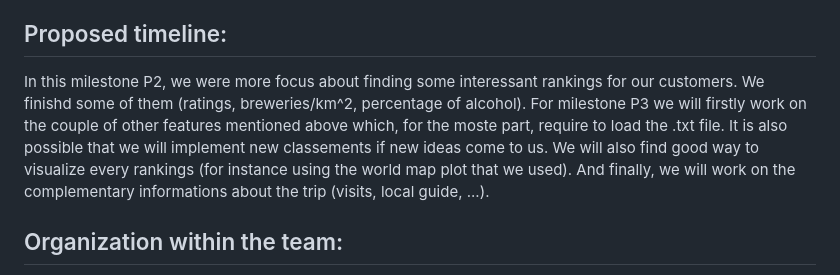
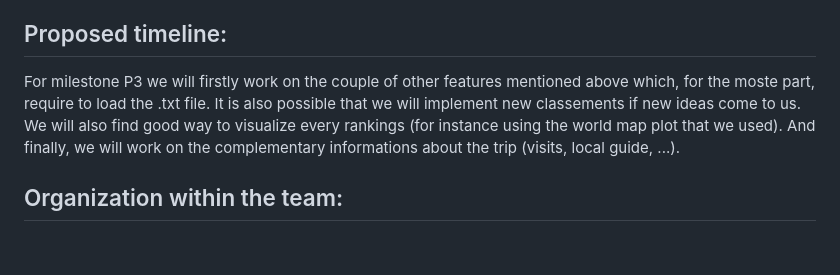
Before and after one commit to epfl-ada/ada-2023-project-adalcoholics86, a Markdown page: README.md, the part around the change. Rendered like a GitHub page; blank space fills up the shorter version.

```diff
--- a/README.md
+++ b/README.md
@@ -69,7 +69,7 @@ When the trip is designed, we organise some visits for the customers (in the bes
 
 ## Proposed timeline:
 
-In this milestone P2, we were more focus about finding some interessant rankings for our customers. We finishd some of them (ratings, breweries/km^2, percentage of alcohol). For milestone P3 we will firstly work on the couple of other features mentioned above which, for the moste part, require to load the .txt file. It is also possible that we will implement new classements if new ideas come to us. We will also find good way to visualize every rankings (for instance using the world map plot that we used). And finally, we will work on the complementary informations about the trip (visits, local guide, ...).
+For milestone P3 we will firstly work on the couple of other features mentioned above which, for the moste part, require to load the .txt file. It is also possible that we will implement new classements if new ideas come to us. We will also find good way to visualize every rankings (for instance using the world map plot that we used). And finally, we will work on the complementary informations about the trip (visits, local guide, ...).
 
 ## Organization within the team:
 
```
